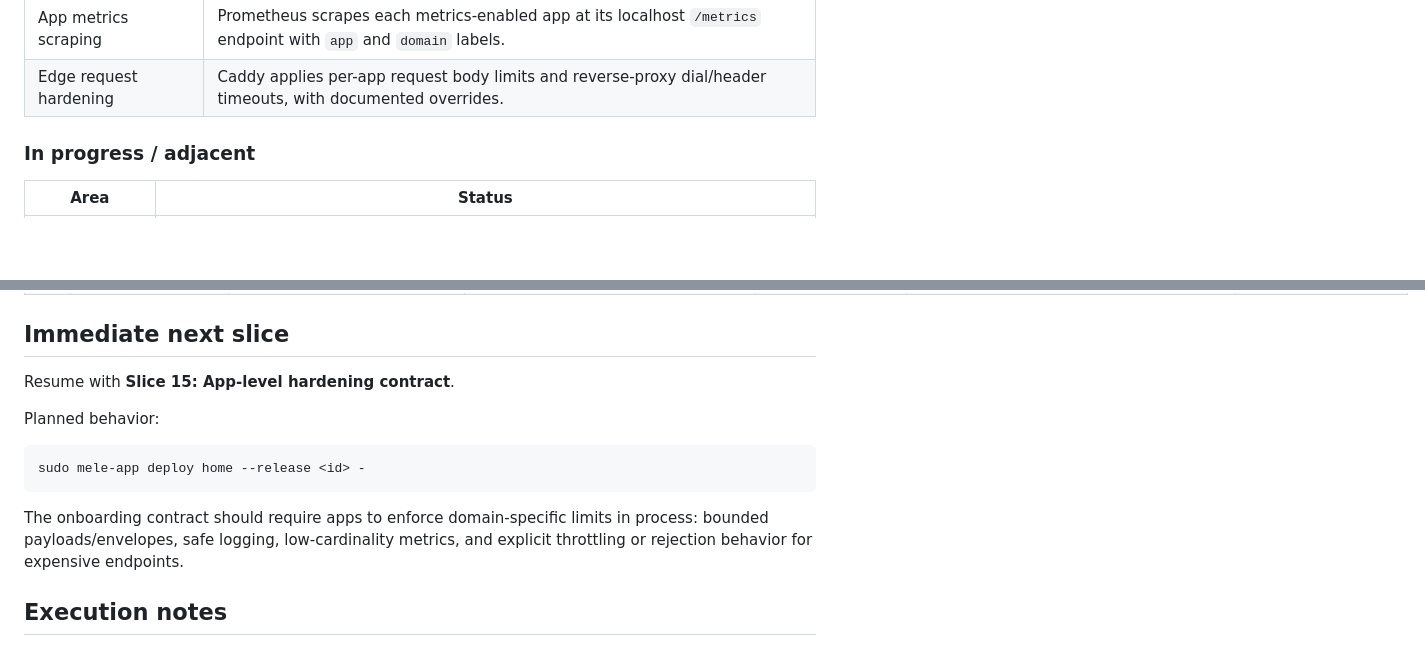
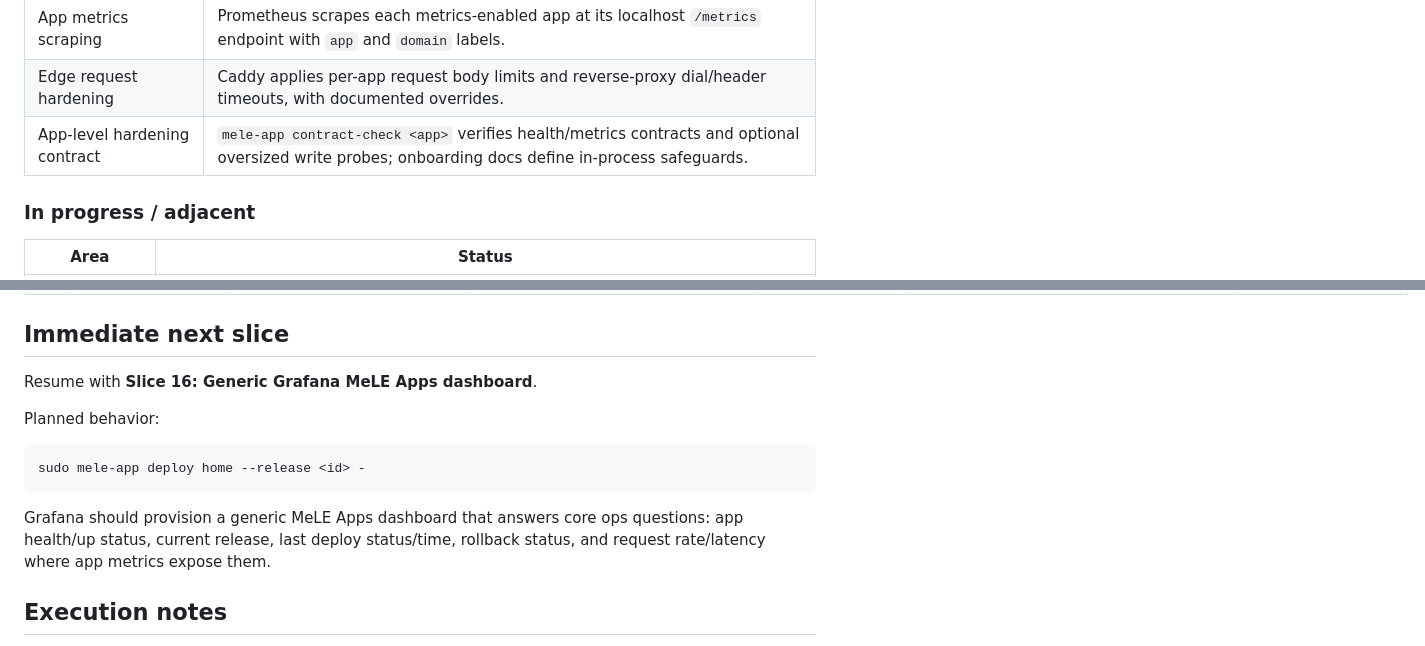
Before and after one commit to behaghel/nixos-config, a Markdown page: docs/mele-app-platform-plan.md, 2 parts joined by grey strips. GitHub-like rendering; blank space fills up the shorter version.

Commit message:
docs: mark app hardening contract complete

````diff
--- a/docs/mele-app-platform-plan.md
+++ b/docs/mele-app-platform-plan.md
@@ -36,6 +36,7 @@ explicit user approval before execution.
 | Deploy/health textfile metrics | `mele-app` emits per-app Prometheus textfile metrics for current release, deploy status, rollback, and health checks. |
 | App metrics scraping | Prometheus scrapes each metrics-enabled app at its localhost `/metrics` endpoint with `app` and `domain` labels. |
 | Edge request hardening | Caddy applies per-app request body limits and reverse-proxy dial/header timeouts, with documented overrides. |
+| App-level hardening contract | `mele-app contract-check <app>` verifies health/metrics contracts and optional oversized write probes; onboarding docs define in-process safeguards. |
 
 ### In progress / adjacent
 
@@ -73,7 +74,7 @@ explicit user approval before execution.
 
 ## Immediate next slice
 
-Resume with **Slice 15: App-level hardening contract**.
+Resume with **Slice 16: Generic Grafana MeLE Apps dashboard**.
 
 Planned behavior:
 
@@ -81,9 +82,9 @@ Planned behavior:
 sudo mele-app deploy home --release <id> -
 ```
 
-The onboarding contract should require apps to enforce domain-specific limits in
-process: bounded payloads/envelopes, safe logging, low-cardinality metrics, and
-explicit throttling or rejection behavior for expensive endpoints.
+Grafana should provision a generic MeLE Apps dashboard that answers core ops
+questions: app health/up status, current release, last deploy status/time,
+rollback status, and request rate/latency where app metrics expose them.
 
 ## Execution notes
 
````
